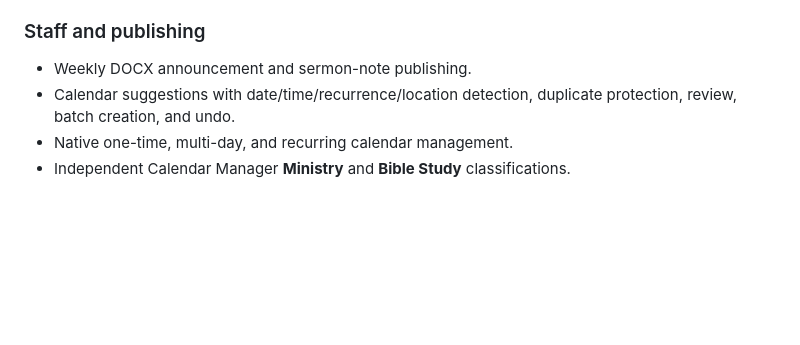
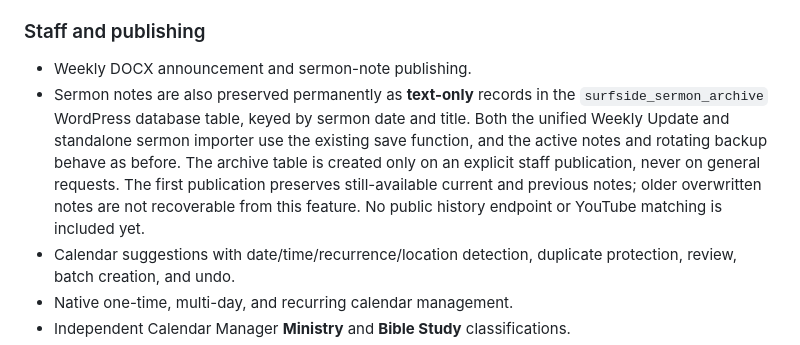
Before and after one commit to rspoelstra216/surfside-tools, a Markdown page: docs/DEVELOPMENT.md, the part around the change. Drawn GitHub-style; blank space fills up the shorter version.

Commit message:
Document sermon notes archive scope and on-publish migration

```diff
--- a/docs/DEVELOPMENT.md
+++ b/docs/DEVELOPMENT.md
@@ -84,6 +84,7 @@ See [Code Audit Closeout](CODE-AUDIT-CLOSEOUT.md) for the detailed audit record
 ### Staff and publishing
 
 - Weekly DOCX announcement and sermon-note publishing.
+- Sermon notes are also preserved permanently as **text-only** records in the `surfside_sermon_archive` WordPress database table, keyed by sermon date and title. Both the unified Weekly Update and standalone sermon importer use the existing save function, and the active notes and rotating backup behave as before. The archive table is created only on an explicit staff publication, never on general requests. The first publication preserves still-available current and previous notes; older overwritten notes are not recoverable from this feature. No public history endpoint or YouTube matching is included yet.
 - Calendar suggestions with date/time/recurrence/location detection, duplicate protection, review, batch creation, and undo.
 - Native one-time, multi-day, and recurring calendar management.
 - Independent Calendar Manager **Ministry** and **Bible Study** classifications.
```
